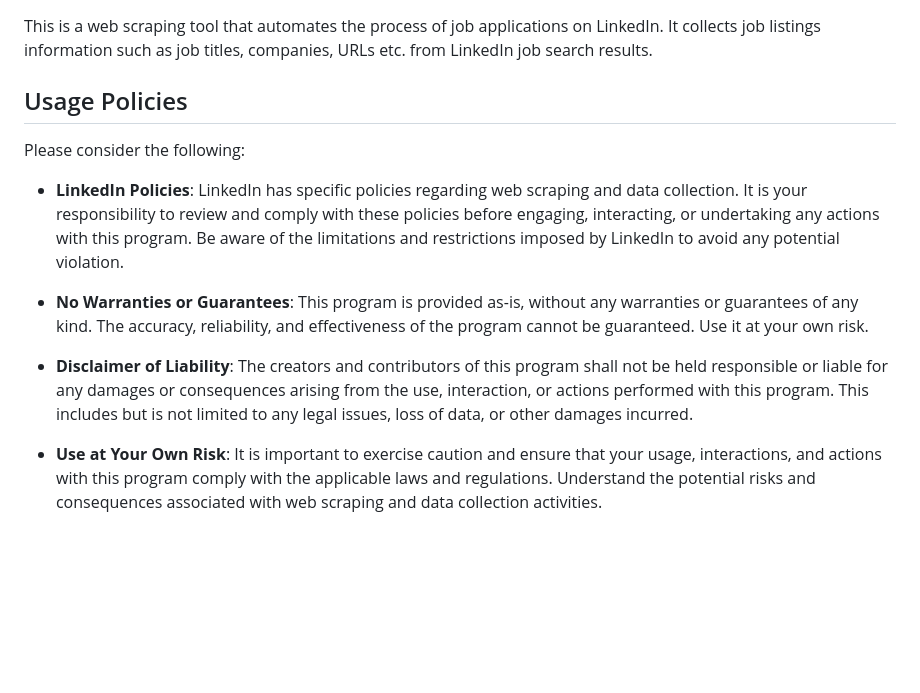
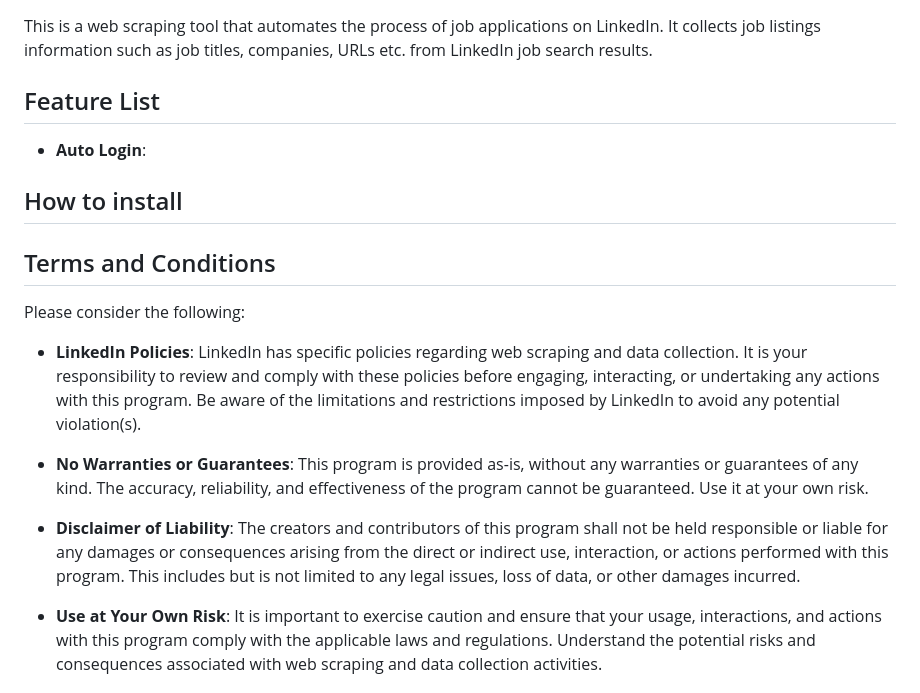
Before and after one commit to knoxrover/ImTiredOfJustApplying, a Markdown page: README.md, the part around the change. GitHub-like rendering; blank space fills up the shorter version.

Commit message:
Update README in progress.md

```diff
--- a/README.md
+++ b/README.md
@@ -6,15 +6,22 @@
 
 This is a web scraping tool that automates the process of job applications on LinkedIn. It collects job listings information such as job titles, companies, URLs etc. from LinkedIn job search results.
 
-## Usage Policies
+## Feature List
+
+- **Auto Login**:
+
+## How to install
+
+
+## Terms and Conditions
 
 Please consider the following:
 
-- **LinkedIn Policies**: LinkedIn has specific policies regarding web scraping and data collection. It is your responsibility to review and comply with these policies before engaging, interacting, or undertaking any actions with this program. Be aware of the limitations and restrictions imposed by LinkedIn to avoid any potential violation.
+- **LinkedIn Policies**: LinkedIn has specific policies regarding web scraping and data collection. It is your responsibility to review and comply with these policies before engaging, interacting, or undertaking any actions with this program. Be aware of the limitations and restrictions imposed by LinkedIn to avoid any potential violation(s).
 
 - **No Warranties or Guarantees**: This program is provided as-is, without any warranties or guarantees of any kind. The accuracy, reliability, and effectiveness of the program cannot be guaranteed. Use it at your own risk.
 
-- **Disclaimer of Liability**: The creators and contributors of this program shall not be held responsible or liable for any damages or consequences arising from the use, interaction, or actions performed with this program. This includes but is not limited to any legal issues, loss of data, or other damages incurred.
+- **Disclaimer of Liability**: The creators and contributors of this program shall not be held responsible or liable for any damages or consequences arising from the direct or indirect use, interaction, or actions performed with this program. This includes but is not limited to any legal issues, loss of data, or other damages incurred.
 
 - **Use at Your Own Risk**: It is important to exercise caution and ensure that your usage, interactions, and actions with this program comply with the applicable laws and regulations. Understand the potential risks and consequences associated with web scraping and data collection activities.
 
```
